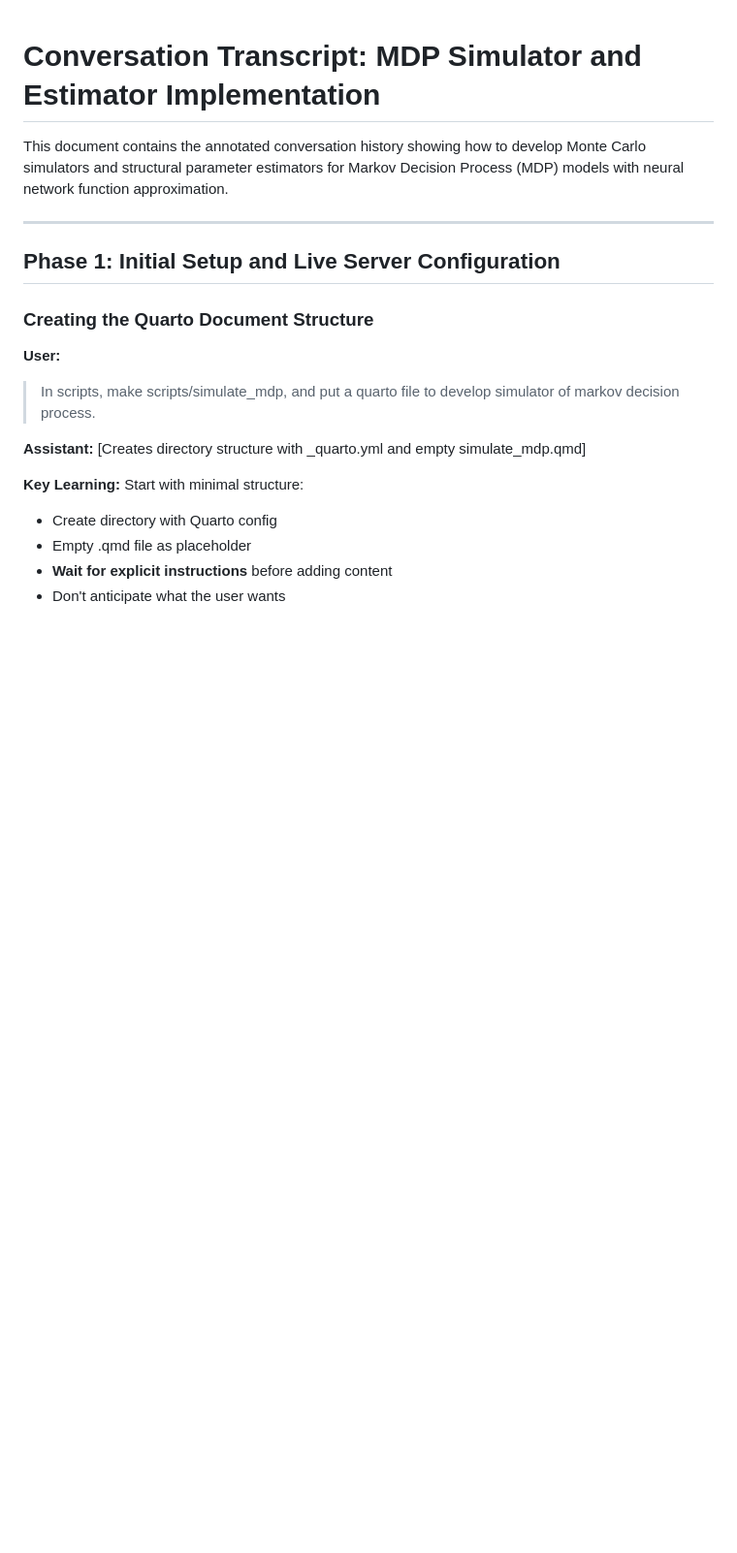
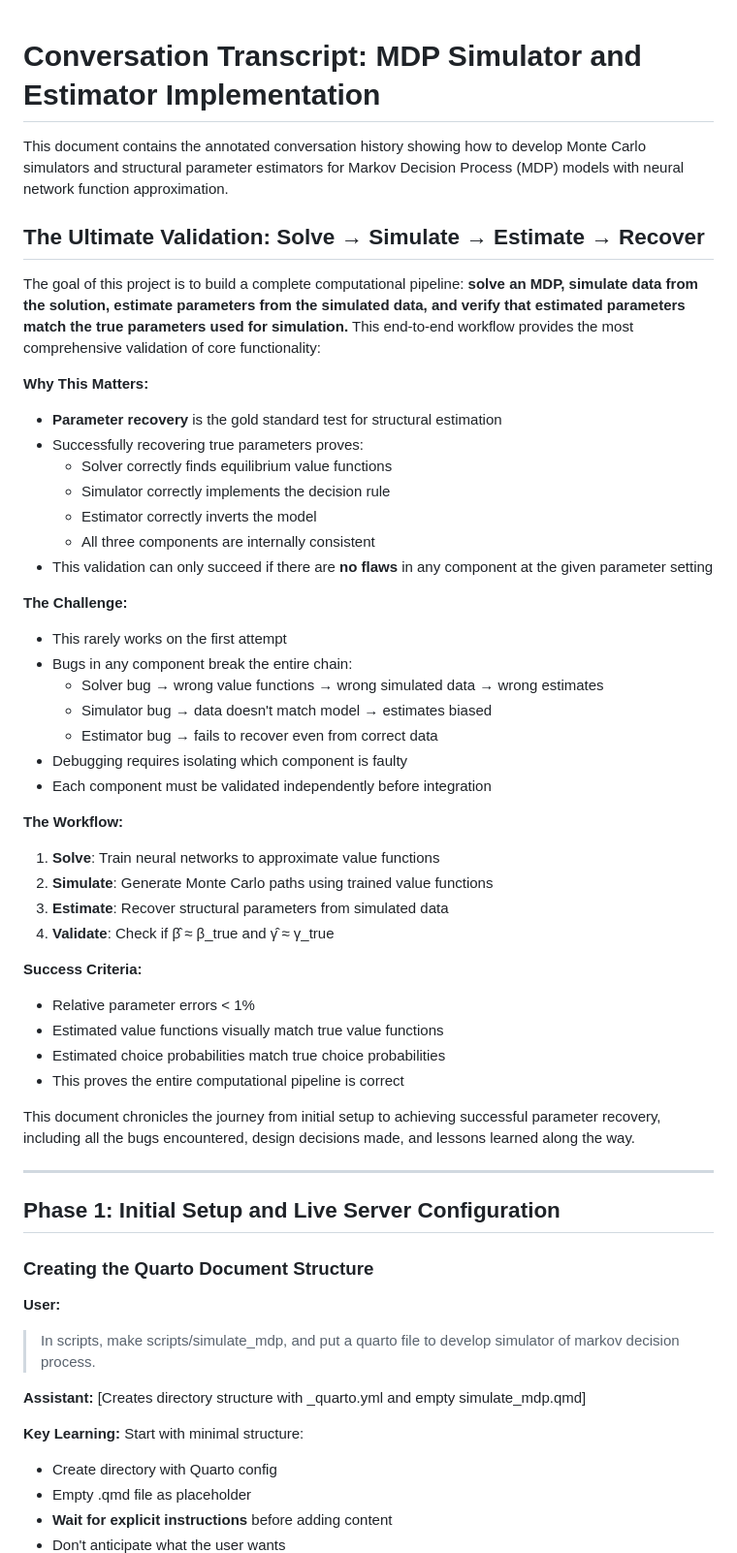
Before and after one commit to kohei-kawaguchi/TestAI, a Markdown page: docs/conversation/simulator_estimator_conversation_transcript.md, the part around the change. Shown at 97% size. Drawn GitHub-style; blank space fills up the shorter version.

Commit message:
Add introduction explaining parameter recovery as ultimate validation
Added comprehensive introduction section to the conversation transcript explaining that the solve → simulate → estimate → recover workflow is the most comprehensive validation of core functionality.

Key points added:
- Parameter recovery is the gold standard test for structural estimation
- Proves solver, simulator, and estimator are all correct and consistent
- Validation only succeeds if there are no flaws in any component
- Rarely works on first attempt - debugging requires isolating faulty components
- Success criteria: parameter errors < 1%, value functions and CCPs match

This introduction sets expectations that achieving successful parameter recovery is a significant accomplishment requiring careful implementation and validation at each stage.

🤖 Generated with [Claude Code](https://claude.com/claude-code)

Co-Authored-By: Claude <noreply@anthropic.com>

```diff
--- a/docs/conversation/simulator_estimator_conversation_transcript.md
+++ b/docs/conversation/simulator_estimator_conversation_transcript.md
@@ -1,6 +1,42 @@
 # Conversation Transcript: MDP Simulator and Estimator Implementation
 
 This document contains the annotated conversation history showing how to develop Monte Carlo simulators and structural parameter estimators for Markov Decision Process (MDP) models with neural network function approximation.
+
+## The Ultimate Validation: Solve → Simulate → Estimate → Recover
+
+The goal of this project is to build a complete computational pipeline: **solve an MDP, simulate data from the solution, estimate parameters from the simulated data, and verify that estimated parameters match the true parameters used for simulation.** This end-to-end workflow provides the most comprehensive validation of core functionality:
+
+**Why This Matters:**
+- **Parameter recovery** is the gold standard test for structural estimation
+- Successfully recovering true parameters proves:
+  - Solver correctly finds equilibrium value functions
+  - Simulator correctly implements the decision rule
+  - Estimator correctly inverts the model
+  - All three components are internally consistent
+- This validation can only succeed if there are **no flaws** in any component at the given parameter setting
+
+**The Challenge:**
+- This rarely works on the first attempt
+- Bugs in any component break the entire chain:
+  - Solver bug → wrong value functions → wrong simulated data → wrong estimates
+  - Simulator bug → data doesn't match model → estimates biased
+  - Estimator bug → fails to recover even from correct data
+- Debugging requires isolating which component is faulty
+- Each component must be validated independently before integration
+
+**The Workflow:**
+1. **Solve**: Train neural networks to approximate value functions
+2. **Simulate**: Generate Monte Carlo paths using trained value functions
+3. **Estimate**: Recover structural parameters from simulated data
+4. **Validate**: Check if β̂ ≈ β_true and γ̂ ≈ γ_true
+
+**Success Criteria:**
+- Relative parameter errors < 1%
+- Estimated value functions visually match true value functions
+- Estimated choice probabilities match true choice probabilities
+- This proves the entire computational pipeline is correct
+
+This document chronicles the journey from initial setup to achieving successful parameter recovery, including all the bugs encountered, design decisions made, and lessons learned along the way.
 
 ---
 
```
